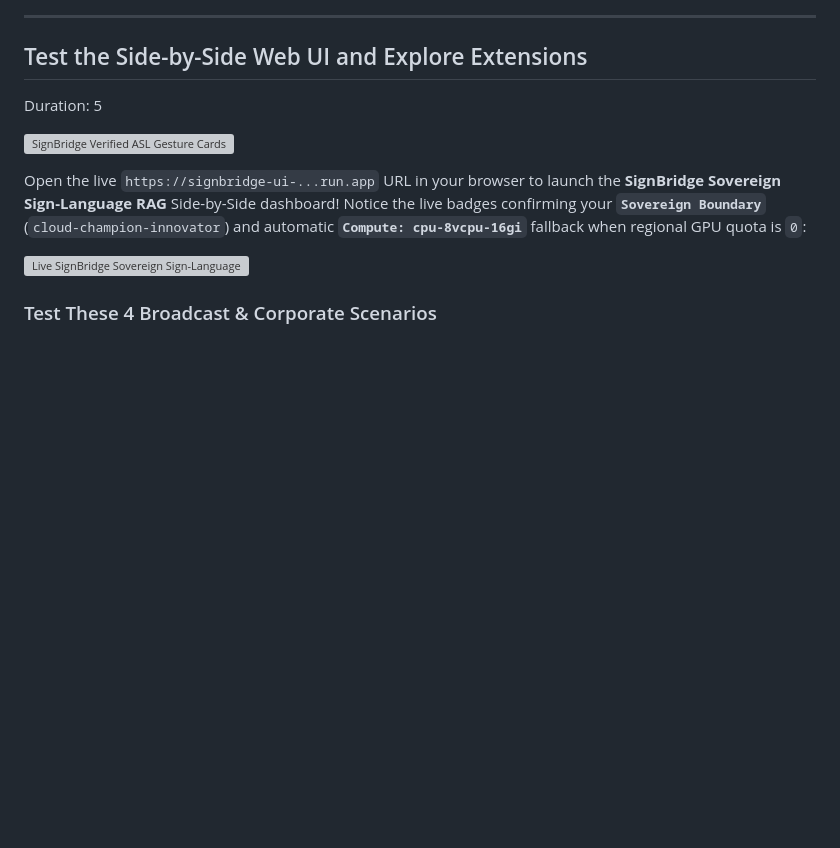
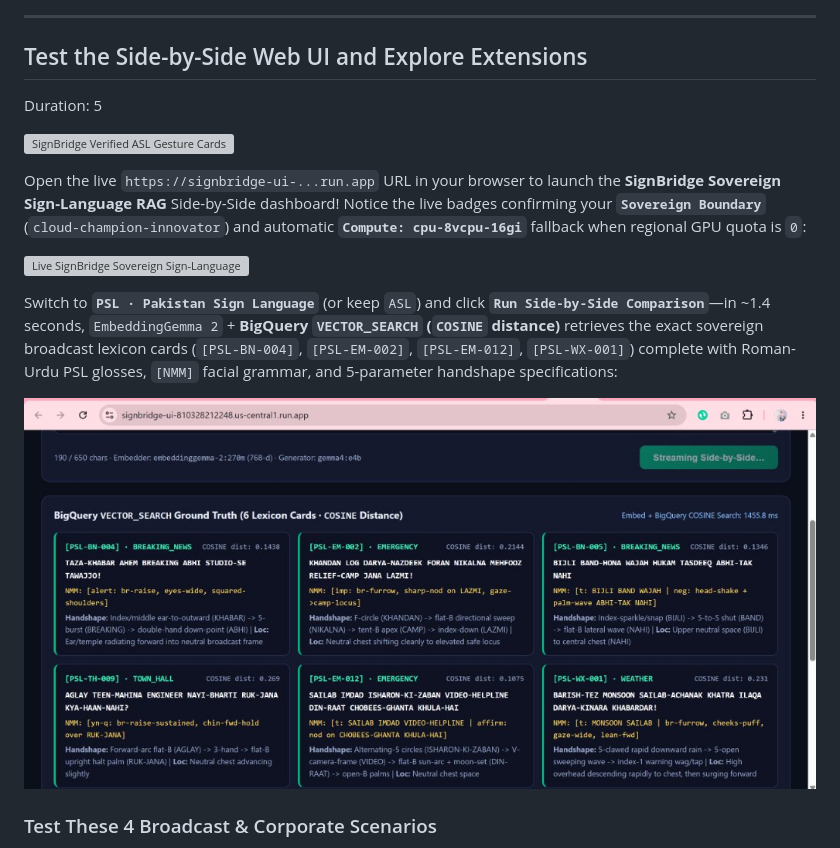
Before and after one commit to RobinaMirbahar/signbridge-sovereign-rag-agy, a Markdown page: codelab/CODELAB.md, the part around the change. GitHub-like rendering; pictures changed too: codelab/img/step7_psl_bigquery_ground_truth.jpg (added); blank space fills up the shorter version; grey boxes are pictures that could not be loaded.

Commit message:
Add Step 7 live PSL BigQuery VECTOR_SEARCH Ground Truth lexicon cards screenshot

```diff
--- a/codelab/CODELAB.md
+++ b/codelab/CODELAB.md
@@ -380,6 +380,10 @@ Open the live `https://signbridge-ui-...run.app` URL in your browser to launch t
 
 ![Live SignBridge Sovereign Sign-Language RAG Web UI on Google Cloud Run](img/step7_live_web_ui_dashboard.jpg)
 
+Switch to **`PSL · Pakistan Sign Language`** (or keep `ASL`) and click **`Run Side-by-Side Comparison`**—in ~1.4 seconds, `EmbeddingGemma 2` + **BigQuery `VECTOR_SEARCH` (`COSINE` distance)** retrieves the exact sovereign broadcast lexicon cards (`[PSL-BN-004]`, `[PSL-EM-002]`, `[PSL-EM-012]`, `[PSL-WX-001]`) complete with Roman-Urdu PSL glosses, `[NMM]` facial grammar, and 5-parameter handshape specifications:
+
+![Live BigQuery VECTOR_SEARCH PSL Ground Truth Lexicon Cards on Cloud Run](img/step7_psl_bigquery_ground_truth.jpg)
+
 ### Test These 4 Broadcast & Corporate Scenarios
 1. **📺 Breaking News Flood Ticker:** Click *"Breaking News Flood Ticker"*. Notice how the Ungrounded LLM outputs literal word-for-word English (`FLASH FLOOD...`), whereas **SignBridge Sovereign RAG** retrieves `[SL-NEWS-001]` with the rising-wave classifier `[CL:5-rising-wave]` and urgent facial grammar `[intense-eyes, lean-forward]`.
 2. **🏢 Embargoed Corporate Earnings & M&A:** Click *"Embargoed Corporate Earnings & M&A"*. Verify that confidential Q3 revenue and *"zero layoffs"* stay inside your GCP project and enforce `[double-O-head-shake]` negation timing (`[SL-CORP-002]`).
```
Also changed, not shown: assets/step7_psl_bigquery_ground_truth.jpg (added), docs/img/bd6bbf68906f8fe.jpg (added), 2 other files.
